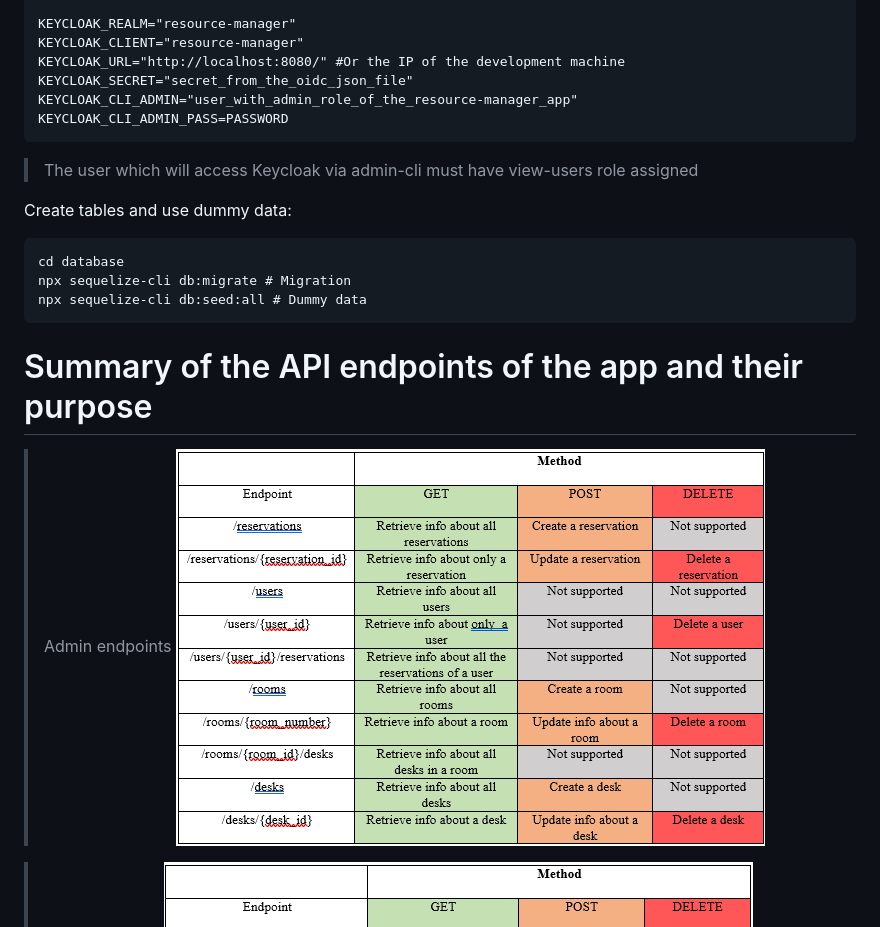
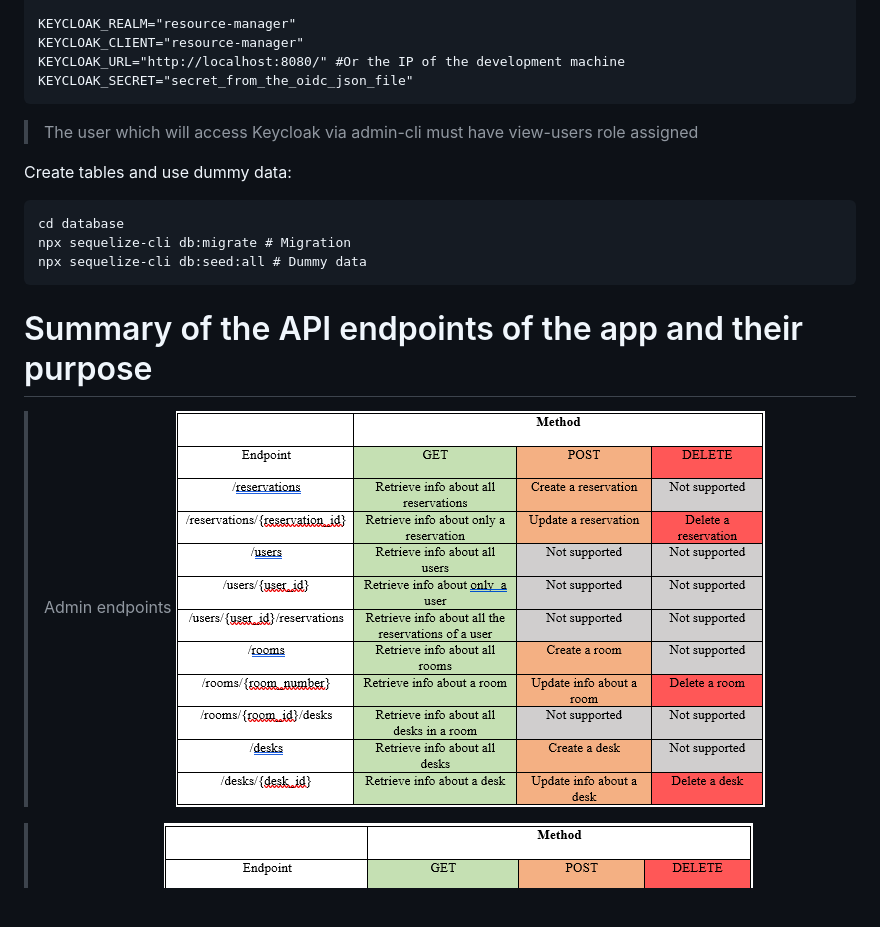
Before and after one commit to cristibtz/Desk-Manager, a Markdown page: README.md, the part around the change. Rendered like a GitHub page; pictures changed too: photos/photo-1.png; blank space fills up the shorter version.

Commit message:
User operations for admin are done via Keycloak

````diff
--- a/README.md
+++ b/README.md
@@ -42,8 +42,6 @@ KEYCLOAK_REALM="resource-manager"
 KEYCLOAK_CLIENT="resource-manager"
 KEYCLOAK_URL="http://localhost:8080/" #Or the IP of the development machine
 KEYCLOAK_SECRET="secret_from_the_oidc_json_file"
-KEYCLOAK_CLI_ADMIN="user_with_admin_role_of_the_resource-manager_app"
-KEYCLOAK_CLI_ADMIN_PASS=PASSWORD
 ```
 >The user which will access Keycloak via admin-cli must have view-users role assigned
 
````
Also changed, not shown: 7 other files.
